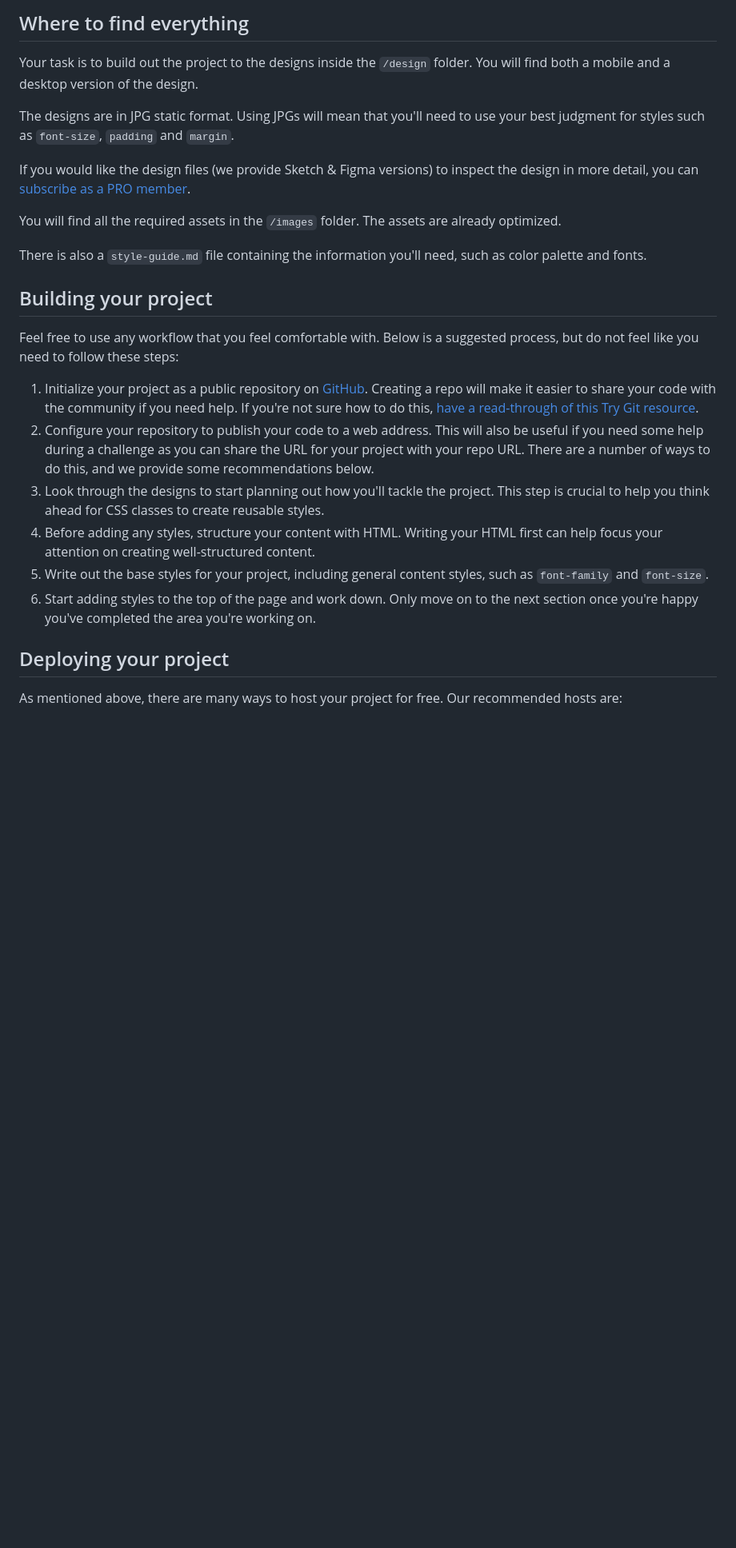
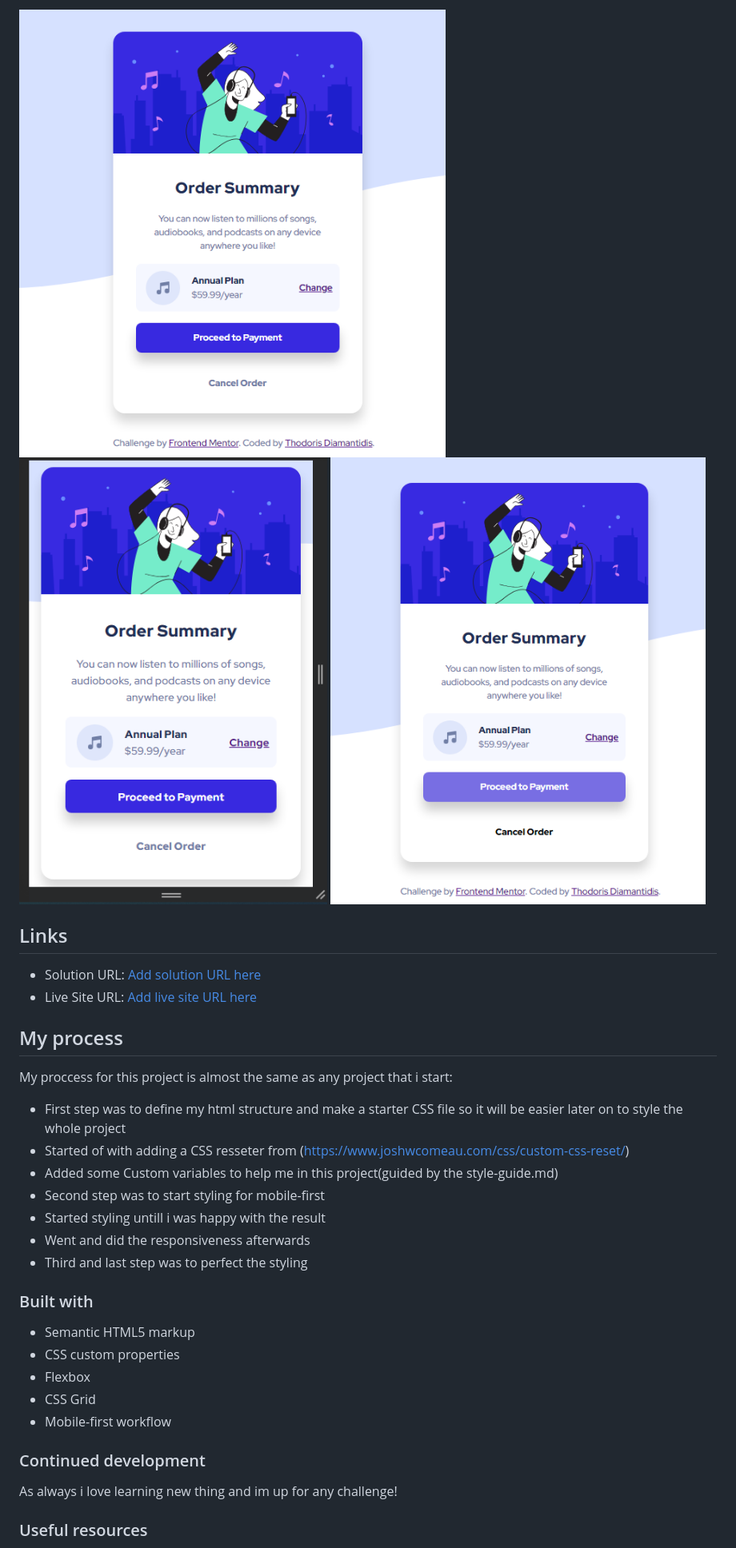
Before and after one commit to Thodoris-Diamantidis/order-summary-component, a Markdown page: README.md, the part around the change printed below. Shown: that part at 80% size. Rendered like a GitHub page; pictures changed too: myimages/image.png (added), myimages/mobile.png (added), myimages/onhover.png (added); blank space fills up the shorter version.

Commit message:
updated README and removed unnecessary files

```diff
--- a/README.md
+++ b/README.md
@@ -24,28 +33,36 @@ Want some support on the challenge? [Join our community](https://www.frontendmen
 
-## Where to find everything
+![](./myimages/image.png)
+![](./myimages/mobile.png)
+![](./myimages/onhover.png)
 
-Your task is to build out the project to the designs inside the `/design` folder. You will find both a mobile and a desktop version of the design.
+## Links
 
-The designs are in JPG static format. Using JPGs will mean that you'll need to use your best judgment for styles such as `font-size`, `padding` and `margin`.
+- Solution URL: [Add solution URL here](https://your-solution-url.com)
+- Live Site URL: [Add live site URL here](https://your-live-site-url.com)
 
-If you would like the design files (we provide Sketch & Figma versions) to inspect the design in more detail, you can [subscribe as a PRO member](https://www.frontendmentor.io/pro).
+## My process
 
-You will find all the required assets in the `/images` folder. The assets are already optimized.
+My proccess for this project is almost the same as any project that i start:
 
-There is also a `style-guide.md` file containing the information you'll need, such as color palette and fonts.
+- First step was to define my html structure and make a starter CSS file so it will be easier later on to style the whole project
+- Started of with adding a CSS resseter from (https://www.joshwcomeau.com/css/custom-css-reset/)
+- Added some Custom variables to help me in this project(guided by the style-guide.md)
+- Second step was to start styling for mobile-first
+- Started styling untill i was happy with the result
+- Went and did the responsiveness afterwards
+- Third and last step was to perfect the styling
 
-## Building your project
+### Built with
 
-Feel free to use any workflow that you feel comfortable with. Below is a suggested process, but do not feel like you need to follow these steps:
+- Semantic HTML5 markup
+- CSS custom properties
+- Flexbox
+- CSS Grid
+- Mobile-first workflow
 
-1. Initialize your project as a public repository on [GitHub](https://github.com/). Creating a repo will make it easier to share your code with the community if you need help. If you're not sure how to do this, [have a read-through of this Try Git resource](https://try.github.io/).
-2. Configure your repository to publish your code to a web address. This will also be useful if you need some help during a challenge as you can share the URL for your project with your repo URL. There are a number of ways to do this, and we provide some recommendations below.
-3. Look through the designs to start planning out how you'll tackle the project. This step is crucial to help you think ahead for CSS classes to create reusable styles.
-4. Before adding any styles, structure your content with HTML. Writing your HTML first can help focus your attention on creating well-structured content.
-5. Write out the base styles for your project, including general content styles, such as `font-family` and `font-size`.
-6. Start adding styles to the top of the page and work down. Only move on to the next section once you're happy you've completed the area you're working on.
+### Continued development
 
-## Deploying your project
+As always i love learning new thing and im up for any challenge!
 
-As mentioned above, there are many ways to host your project for free. Our recommended hosts are:
+### Useful resources
 
```
Also changed, not shown: other parts of README.md (+28 -47 lines), README-template.md (deleted, +0 -110 lines), style-guide.md (deleted, +0 -32 lines).
